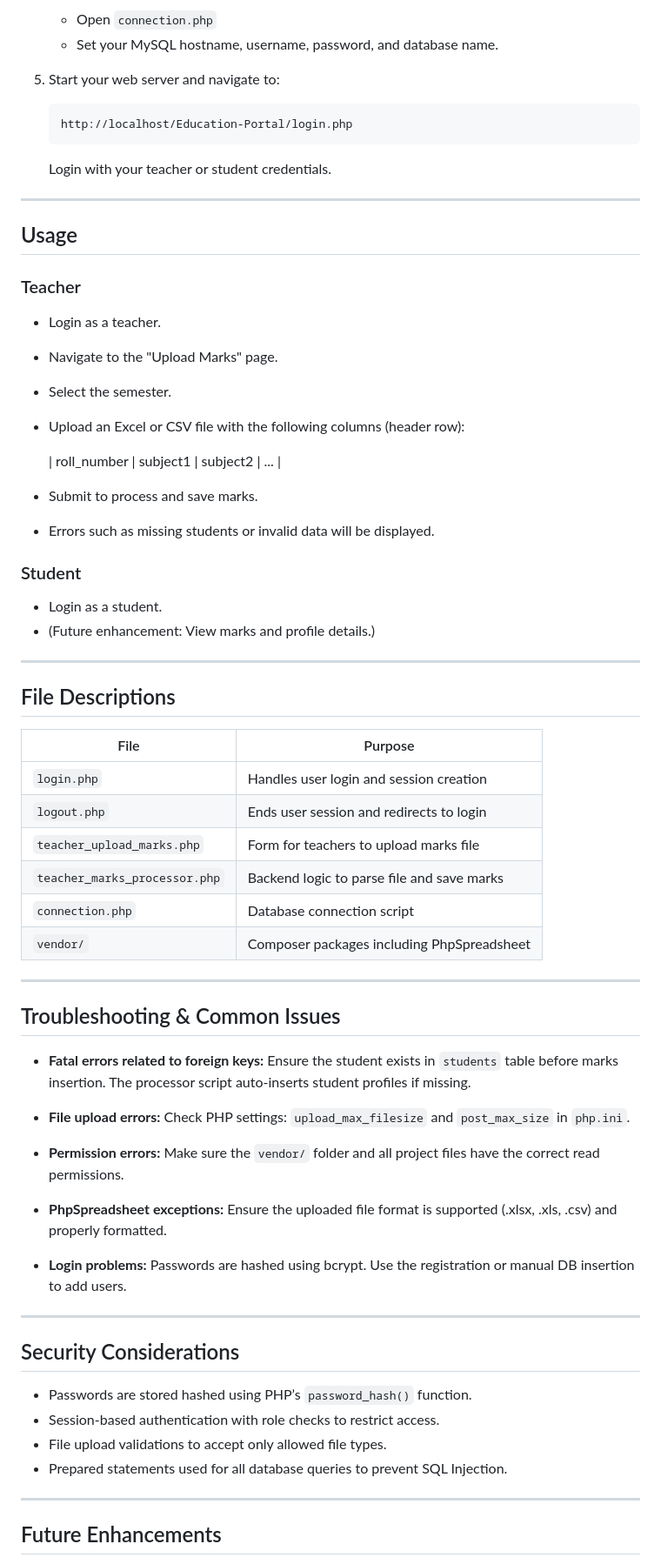
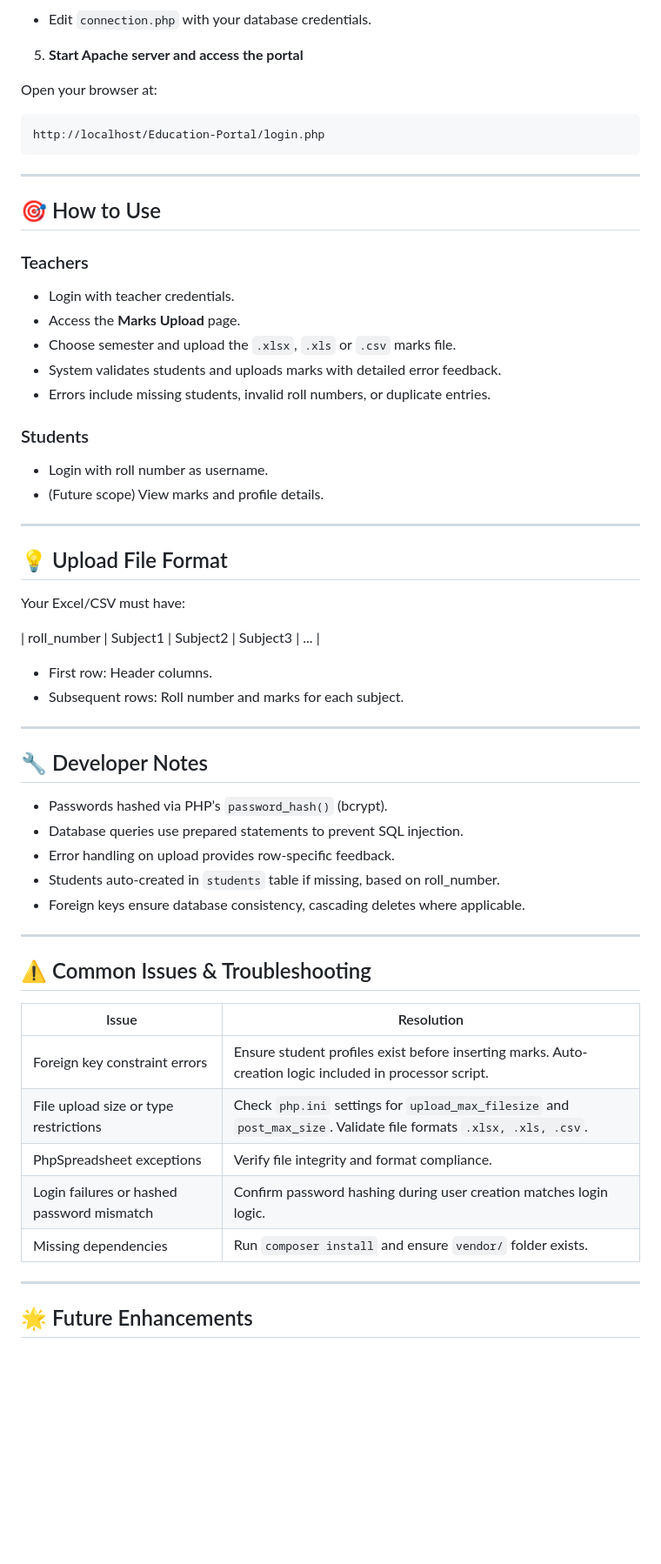
Before and after one commit to vinaymore69/Education-Portal, a Markdown page: README.md, the part around one of its changes. Shown at 87% size. GitHub-like rendering; blank space fills up the shorter version.

````diff
--- a/README.md
+++ b/README.md
@@ -135,82 +151,65 @@ This project uses PHP for backend processing, MySQL for database management, and
 
-   * Open `connection.php`
-   * Set your MySQL hostname, username, password, and database name.
+- Edit `connection.php` with your database credentials.
 
-5. Start your web server and navigate to:
+5. **Start Apache server and access the portal**
 
-   ```
-   http://localhost/Education-Portal/login.php
-   ```
+Open your browser at:
 
-   Login with your teacher or student credentials.
+```
+http://localhost/Education-Portal/login.php
+```
 
 ---
 
-## Usage
+## 🎯 How to Use
 
-### Teacher
+### Teachers
 
-* Login as a teacher.
+- Login with teacher credentials.
+- Access the **Marks Upload** page.
+- Choose semester and upload the `.xlsx`, `.xls` or `.csv` marks file.
+- System validates students and uploads marks with detailed error feedback.
+- Errors include missing students, invalid roll numbers, or duplicate entries.
 
-* Navigate to the "Upload Marks" page.
+### Students
 
-* Select the semester.
-
-* Upload an Excel or CSV file with the following columns (header row):
-
-  \| roll\_number | subject1 | subject2 | ... |
-
-* Submit to process and save marks.
-
-* Errors such as missing students or invalid data will be displayed.
-
-### Student
-
-* Login as a student.
-* (Future enhancement: View marks and profile details.)
+- Login with roll number as username.
+- (Future scope) View marks and profile details.
 
 ---
 
-## File Descriptions
+## 💡 Upload File Format
 
-| File                          | Purpose                                    |
-| ----------------------------- | ------------------------------------------ |
-| `login.php`                   | Handles user login and session creation    |
-| `logout.php`                  | Ends user session and redirects to login   |
-| `teacher_upload_marks.php`    | Form for teachers to upload marks file     |
-| `teacher_marks_processor.php` | Backend logic to parse file and save marks |
-| `connection.php`              | Database connection script                 |
-| `vendor/`                     | Composer packages including PhpSpreadsheet |
+Your Excel/CSV must have:
+
+| roll_number | Subject1 | Subject2 | Subject3 | ... |
+
+- First row: Header columns.
+- Subsequent rows: Roll number and marks for each subject.
 
 ---
 
-## Troubleshooting & Common Issues
+## 🔧 Developer Notes
 
-* **Fatal errors related to foreign keys:**
-  Ensure the student exists in `students` table before marks insertion. The processor script auto-inserts student profiles if missing.
-
-* **File upload errors:**
-  Check PHP settings: `upload_max_filesize` and `post_max_size` in `php.ini`.
-
-* **Permission errors:**
-  Make sure the `vendor/` folder and all project files have the correct read permissions.
-
-* **PhpSpreadsheet exceptions:**
-  Ensure the uploaded file format is supported (.xlsx, .xls, .csv) and properly formatted.
-
-* **Login problems:**
-  Passwords are hashed using bcrypt. Use the registration or manual DB insertion to add users.
+- Passwords hashed via PHP’s `password_hash()` (bcrypt).
+- Database queries use prepared statements to prevent SQL injection.
+- Error handling on upload provides row-specific feedback.
+- Students auto-created in `students` table if missing, based on roll_number.
+- Foreign keys ensure database consistency, cascading deletes where applicable.
 
 ---
 
-## Security Considerations
+## ⚠️ Common Issues & Troubleshooting
 
-* Passwords are stored hashed using PHP’s `password_hash()` function.
-* Session-based authentication with role checks to restrict access.
-* File upload validations to accept only allowed file types.
-* Prepared statements used for all database queries to prevent SQL Injection.
+| Issue                                    | Resolution                                                        |
+|------------------------------------------|------------------------------------------------------------------|
+| Foreign key constraint errors             | Ensure student profiles exist before inserting marks. Auto-creation logic included in processor script. |
+| File upload size or type restrictions      | Check `php.ini` settings for `upload_max_filesize` and `post_max_size`. Validate file formats `.xlsx, .xls, .csv`. |
+| PhpSpreadsheet exceptions                  | Verify file integrity and format compliance.                     |
+| Login failures or hashed password mismatch| Confirm password hashing during user creation matches login logic.|
+| Missing dependencies                       | Run `composer install` and ensure `vendor/` folder exists.       |
 
 ---
 
-## Future Enhancements
+## 🌟 Future Enhancements
 
````
Also changed, not shown: other parts of README.md (+141 -111 lines).
